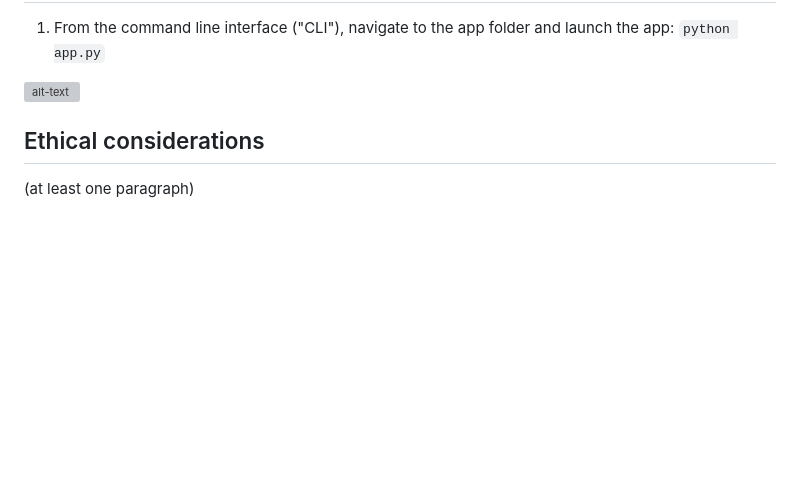
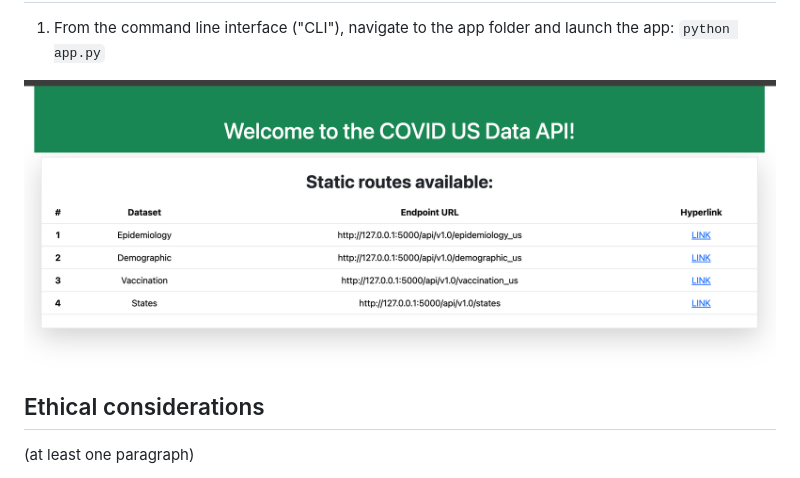
Before and after one commit to andrewjmack/covid-data-visualization, a Markdown page: README.md, the part around the change. Drawn GitHub-style; blank space fills up the shorter version; grey boxes are pictures that could not be loaded.

```diff
--- a/README.md
+++ b/README.md
@@ -36,7 +36,7 @@ Instructions for Use
 ------
 1. From the command line interface ("CLI"), navigate to the app folder and launch the app: `python app.py`
 
-![alt-text](https://github.com/andrewjmack/covid-data-visualization/resources/PNG/api_landing_page "API landing page with endpoint routes")
+![alt-text](https://github.com/andrewjmack/covid-data-visualization/blob/main/resources/png/api_landing_page.png "API landing page with endpoint routes")
 
 
 Ethical considerations
```
